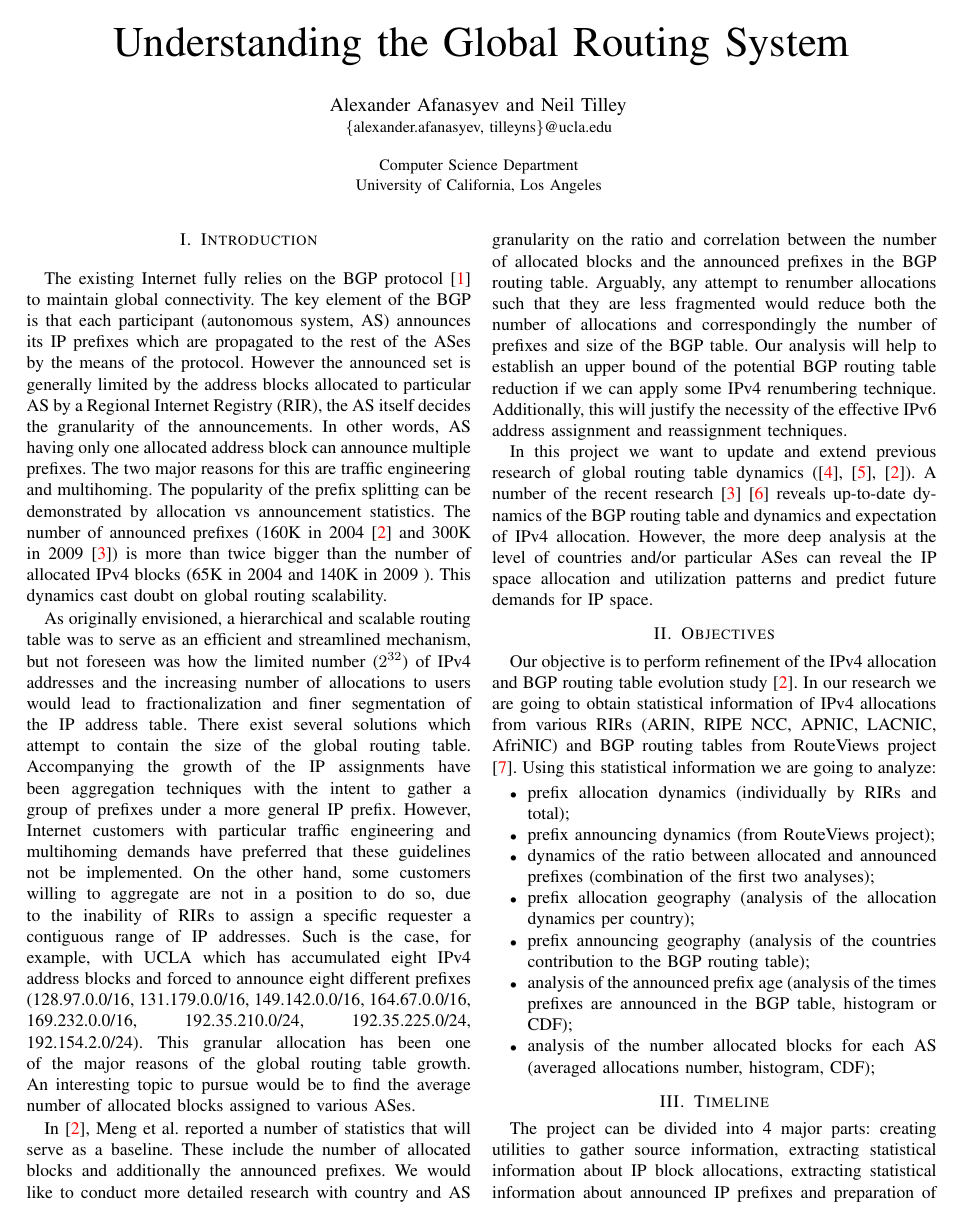
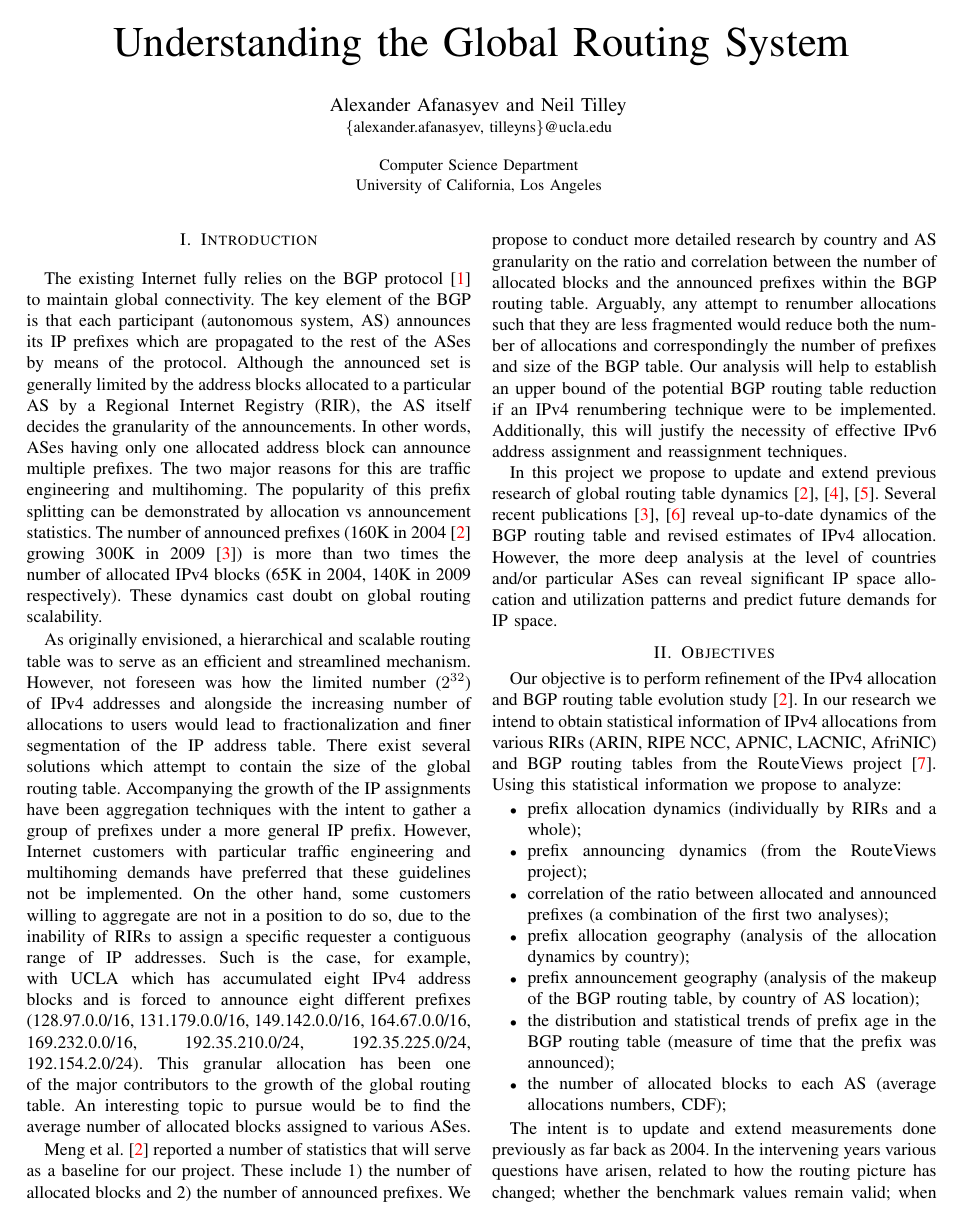
Before and after one commit to tilleyns/cs217b, a LaTeX paper (proposal.tex): page 1 of 2. Compiled offline with pdfLaTeX.

Commit message:
Finalized proposal

```diff
--- a/proposal.tex
+++ b/proposal.tex
@@ -1,5 +1,6 @@
 \documentclass[conference]{IEEEtran}
 \usepackage[colorlinks,linkcolor=blue,filecolor=blue,citecolor=red,bookmarksnumbered=true]{hyperref}
+\usepackage{cite}
 
 \title{Understanding the Global Routing System}
 
@@ -8,7 +9,7 @@
 and Neil~Tilley \\ %
 \small \{alexander.afanasyev, tilleyns\}@ucla.edu \\ \\
 \small Computer Science Department \\
-\small University of California, Los Angeles \\
+\small University of California, Los Angeles
 }
 
 \begin{document}
@@ -17,11 +18,11 @@ and Neil~Tilley \\ %
 
 \section{Introduction}
 
-The existing Internet fully relies on the BGP protocol \cite{Rekhter:1995:RFC1771-BGP} to maintain global connectivity. The key element of the BGP is that each participant (autonomous system, AS) announces its IP prefixes which are propagated to the rest of the ASes by the means of the protocol. However the announced set is generally limited by the address blocks allocated to particular AS by a Regional Internet Registry (RIR), the AS itself decides the granularity of the announcements. In other words, AS having only one allocated address block can announce multiple prefixes. The two major reasons for this are traffic engineering and multihoming. The popularity of the prefix splitting can be demonstrated by allocation vs announcement statistics. The number of announced prefixes (160K in 2004 \cite{Meng:2005:IPv4-address} and 300K in 2009 \cite{::BGP-Reports}) is more than twice bigger than the number of allocated IPv4 blocks (65K in 2004  and 140K in 2009 ). This dynamics cast doubt on global routing scalability.
+The existing Internet fully relies on the BGP protocol~\cite{Rekhter:1995:RFC1771-BGP} to maintain global connectivity. The key element of the BGP is that each participant (autonomous system, AS) announces its IP prefixes which are propagated to the rest of the ASes by means of the protocol. Although the announced set is generally limited by the address blocks allocated to a particular AS by a Regional Internet Registry (RIR), the AS itself decides the granularity of the announcements. In other words, ASes having only one allocated address block can announce multiple prefixes. The two major reasons for this are traffic engineering and multihoming. The popularity of this prefix splitting can be demonstrated by allocation vs announcement statistics. The number of announced prefixes (160K in 2004~\cite{Meng:2005:IPv4-address} growing 300K in 2009~\cite{::BGP-Reports}) is more than two times the number of allocated IPv4 blocks (65K in 2004, 140K in 2009 respectively). These dynamics cast doubt on global routing scalability.
 
-As originally envisioned, a hierarchical and scalable routing table was to serve as an efficient and streamlined mechanism, but not foreseen was how the limited number ($2^{32}$) of IPv4 addresses and the increasing number of allocations to users would lead to fractionalization and finer segmentation of the IP address table. There exist several solutions which attempt to contain the size of the global routing table.  Accompanying the growth of the IP assignments have been aggregation techniques with the intent to gather a group of prefixes under a more general IP prefix. However, Internet customers with particular traffic engineering and multihoming demands have preferred that these guidelines not be implemented. On the other hand, some customers willing to aggregate are not in a position to do so, due to the inability of RIRs to assign a specific requester a contiguous range of IP addresses. Such is the case, for example, with UCLA which has accumulated eight IPv4 address blocks and forced to announce eight different prefixes (128.97.0.0/16, 131.179.0.0/16, 149.142.0.0/16, 164.67.0.0/16, 169.232.0.0/16, 192.35.210.0/24, 192.35.225.0/24, 192.154.2.0/24). This granular allocation has been one of the major reasons of the global routing table growth. An interesting topic to pursue would be to find the average number of allocated blocks assigned to various ASes.
+As originally envisioned, a hierarchical and scalable routing table was to serve as an efficient and streamlined mechanism. However, not foreseen was how the limited number ($2^{32}$) of IPv4 addresses and alongside the increasing number of allocations to users would lead to fractionalization and finer segmentation of the IP address table. There exist several solutions which attempt to contain the size of the global routing table.  Accompanying the growth of the IP assignments have been aggregation techniques with the intent to gather a group of prefixes under a more general IP prefix. However, Internet customers with particular traffic engineering and multihoming demands have preferred that these guidelines not be implemented. On the other hand, some customers willing to aggregate are not in a position to do so, due to the inability of RIRs to assign a specific requester a contiguous range of IP addresses. Such is the case, for example, with UCLA which has accumulated eight IPv4 address blocks and is forced to announce eight different prefixes (128.97.0.0/16, 131.179.0.0/16, 149.142.0.0/16, 164.67.0.0/16, 169.232.0.0/16, 192.35.210.0/24, 192.35.225.0/24, 192.154.2.0/24). This granular allocation has been one of the major contributors to the growth of the global routing table. An interesting topic to pursue would be to find the average number of allocated blocks assigned to various ASes.
 
-In \cite{Meng:2005:IPv4-address}, Meng et al. reported a number of statistics that will serve as a baseline.  These include the number of allocated blocks and additionally the announced prefixes.  We would like to conduct more detailed research with country and AS granularity on the ratio and correlation between the number of allocated blocks and the announced prefixes in the BGP routing table. Arguably, any attempt to renumber allocations such that they are less fragmented would reduce both the number of allocations and correspondingly the number of prefixes and size of the BGP table. Our analysis will help to establish an upper bound of the potential BGP routing table reduction if we can apply some IPv4 renumbering technique. Additionally, this will justify the necessity of the effective IPv6 address assignment and reassignment techniques.
+Meng et al.~\cite{Meng:2005:IPv4-address} reported a number of statistics that will serve as a baseline for our project.  These include 1) the number of allocated blocks and 2) the number of announced prefixes. We propose to conduct more detailed research by country and AS granularity on the ratio and correlation between the number of allocated blocks and the announced prefixes within the BGP routing table. Arguably, any attempt to renumber allocations such that they are less fragmented would reduce both the number of allocations and correspondingly the number of prefixes and size of the BGP table. Our analysis will help to establish an upper bound of the potential BGP routing table reduction if an IPv4 renumbering technique were to be implemented. Additionally, this will justify the necessity of effective IPv6 address assignment and reassignment techniques.
 
 % BGP:
 % 128.97.0.0/16, 131.179.0.0/16, 149.142.0.0/16, 164.67.0.0/16, 169.232.0.0/16, 192.35.210.0/24, 192.35.225.0/24, 192.154.2.0/24
@@ -46,7 +47,7 @@ In \cite{Meng:2005:IPv4-address}, Meng et al. reported a number of statistics th
 
 % There are different solutionThere are number of deployed solutions to limit routing table size.
 
-In this project we want to update and extend previous research of global routing table dynamics (\cite{Xu:2003:IPv4-Address}, \cite{Meng:2003:An-analysis-of-BGP-routing}, \cite{Meng:2005:IPv4-address}). A number of the recent research \cite{::BGP-Reports} \cite{::IPv4-Address-Report} reveals up-to-date dynamics of the BGP routing table and dynamics and expectation of IPv4 allocation. However, the more deep analysis at the level of countries and/or particular ASes can reveal the IP space allocation and utilization patterns and predict future demands for IP space.
+In this project we propose to update and extend previous research of global routing table dynamics \cite{Xu:2003:IPv4-Address, Meng:2003:An-analysis-of-BGP-routing, Meng:2005:IPv4-address}. Several recent publications \cite{::BGP-Reports, ::IPv4-Address-Report} reveal up-to-date dynamics of the BGP routing table and revised estimates of IPv4 allocation. However, the more deep analysis at the level of countries and/or particular ASes can reveal significant IP space allocation and utilization patterns and predict future demands for IP space.
 
 
   % shows  Another interesting aspect of the work is to investigate dynamics and contribution of the particular countries to the global routing table. The comparison of country based statistics to the global one, can reveal the current states and and future demands.
@@ -54,18 +55,18 @@ In this project we want to update and extend previous research of global routing
 
 \section{Objectives}
 
-Our objective is to perform refinement of the IPv4 allocation and BGP routing table evolution study \cite{Meng:2005:IPv4-address}. In our research we are going to obtain statistical information of IPv4 allocations from various RIRs (ARIN, RIPE NCC, APNIC, LACNIC, AfriNIC) and BGP routing tables from RouteViews project \cite{::Route-Views}. Using this statistical information we are going to analyze:
+Our objective is to perform refinement of the IPv4 allocation and BGP routing table evolution study~\cite{Meng:2005:IPv4-address}. In our research we intend to obtain statistical information of IPv4 allocations from various RIRs (ARIN, RIPE NCC, APNIC, LACNIC, AfriNIC) and BGP routing tables from the RouteViews project~\cite{::Route-Views}. Using this statistical information we propose to analyze:
 
 \begin{itemize}
-	\item prefix allocation dynamics (individually by RIRs and total);
-	\item prefix announcing dynamics (from RouteViews project);
-	\item dynamics of the ratio between allocated and announced prefixes (combination of the first two analyses);
-	\item prefix allocation geography (analysis of the allocation dynamics per country);
-	\item prefix announcing geography (analysis of the countries contribution to the BGP routing table);
-	\item analysis of the announced prefix age (analysis of the times prefixes are announced in the BGP table, histogram or CDF);
-	\item analysis of the number allocated blocks for each AS (averaged allocations number, histogram, CDF);
+	\item prefix allocation dynamics (individually by RIRs and a whole);
+	\item prefix announcing dynamics (from the RouteViews project);
+	\item correlation of the ratio between allocated and announced prefixes (a combination of the first two analyses);
+	\item prefix allocation geography (analysis of the allocation dynamics by country);
+	\item prefix announcement geography (analysis of the makeup of the BGP routing table, by country of AS location);
+	\item the distribution and statistical trends of prefix age in the BGP routing table (measure of time that the prefix was announced);
+	% {\color{red} analysis of the announced prefix age (analysis of the times prefixes are announced in the BGP table, histogram or CDF); \{analysis of the elapsed time (age) of prefix allocations before appearing as a prefix announcement announced prefix age (analysis comparison of the times between prefix allocation and a prefix announcement prefixes are announced in the BGP table, histogram or CDF);\}}
+	\item the number of allocated blocks to each AS (average allocations numbers, CDF);
 \end{itemize}
 
-\section{Timeline}
+The intent is to update and extend measurements done previously as far back as 2004. In the intervening years various questions have arisen, related to how the routing picture has changed; whether the benchmark values remain valid; when the estimated IPv4 allocation saturation point will come; where areas of greatest Internet expansion and prefix allocation are occurring; and what trends and rate of fragmentation are observable.  As a result of this research we anticipate being able to provide a refreshed baseline of understanding of the global routing system.
 
-The project can be divided into 4 major parts: creating utilities to gather source information, extracting statistical information about IP block allocations, extracting statistical information about announced IP prefixes and preparation of the final report and presentation. The expected timeline is as follows:
```
Also changed, not shown: cs217.bib (+10 -1 lines), region_map.jpg (added), proposal.tex (13 more changed lines), 1 other file.
